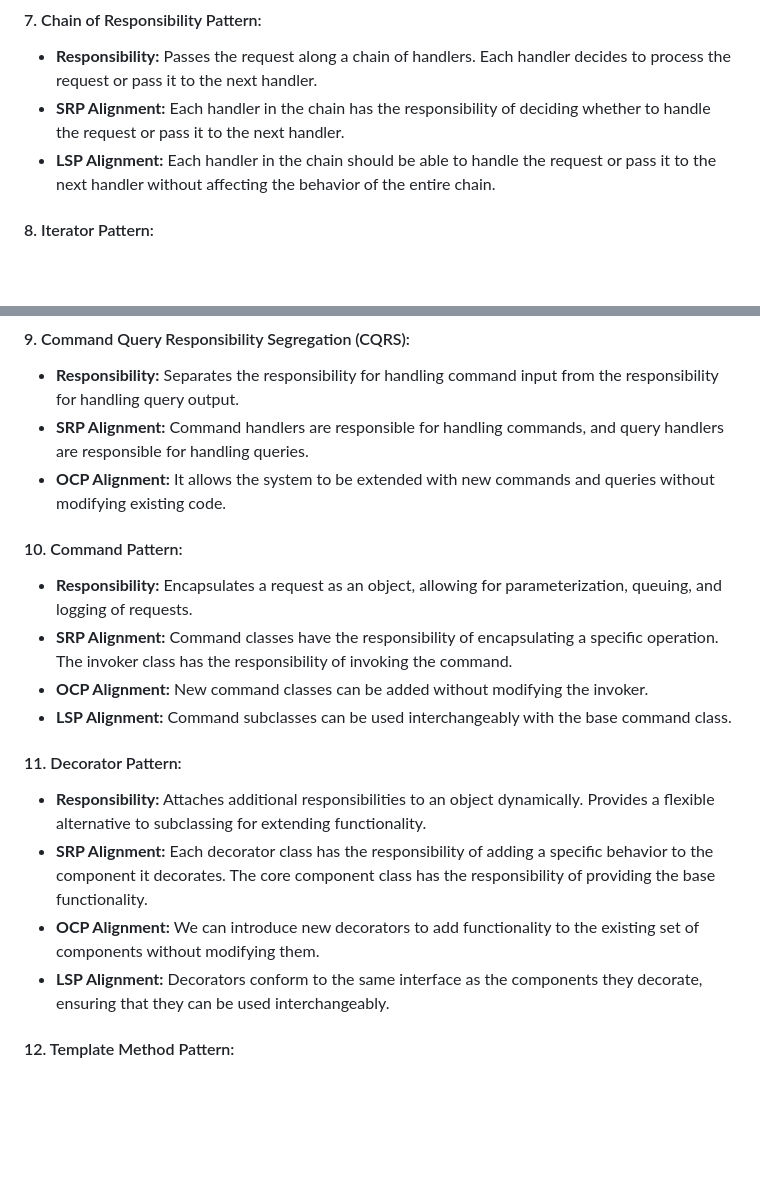
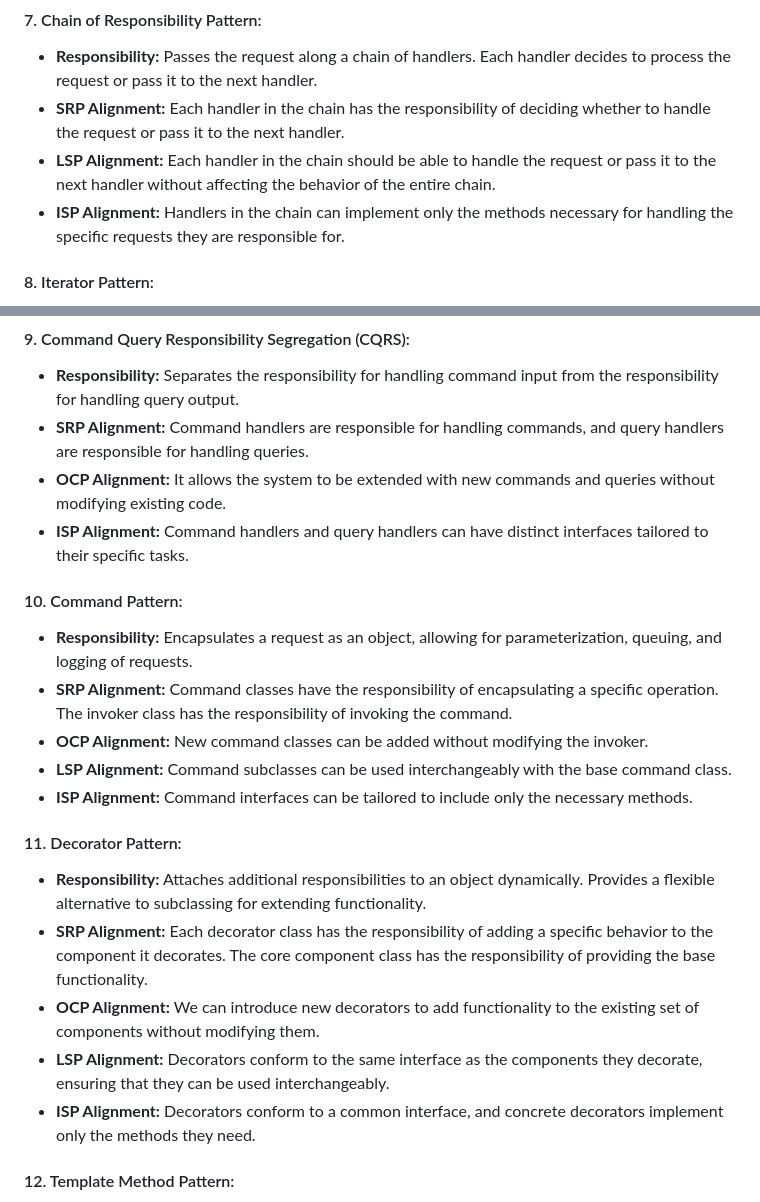
Before and after one commit to log2akshat/USefulPrograms, a Markdown page: java/Design Patterns/README.md, 2 parts joined by grey strips. Rendered like a GitHub page; blank space fills up the shorter version.

```diff
--- a/java/Design Patterns/README.md
+++ b/java/Design Patterns/README.md
@@ -55,6 +63,7 @@ The Liskov Substitution Principle (LSP) states that objects of a superclass shou
 - **Responsibility:** Passes the request along a chain of handlers. Each handler decides to process the request or pass it to the next handler.
 - **SRP Alignment:** Each handler in the chain has the responsibility of deciding whether to handle the request or pass it to the next handler.
 - **LSP Alignment:** Each handler in the chain should be able to handle the request or pass it to the next handler without affecting the behavior of the entire chain.
+- **ISP Alignment:** Handlers in the chain can implement only the methods necessary for handling the specific requests they are responsible for.
 
 
 #### 8. Iterator Pattern:
@@ -66,6 +75,7 @@ The Liskov Substitution Principle (LSP) states that objects of a superclass shou
 - **Responsibility:** Separates the responsibility for handling command input from the responsibility for handling query output.
 - **SRP Alignment:** Command handlers are responsible for handling commands, and query handlers are responsible for handling queries.
 - **OCP Alignment:** It allows the system to be extended with new commands and queries without modifying existing code.
+- **ISP Alignment:** Command handlers and query handlers can have distinct interfaces tailored to their specific tasks.
 
 
 #### 10. Command Pattern:
@@ -73,6 +83,7 @@ The Liskov Substitution Principle (LSP) states that objects of a superclass shou
 - **SRP Alignment:** Command classes have the responsibility of encapsulating a specific operation. The invoker class has the responsibility of invoking the command.
 - **OCP Alignment:** New command classes can be added without modifying the invoker.
 - **LSP Alignment:** Command subclasses can be used interchangeably with the base command class.
+- **ISP Alignment:** Command interfaces can be tailored to include only the necessary methods.
 
 
 #### 11. Decorator Pattern:
@@ -80,6 +91,7 @@ The Liskov Substitution Principle (LSP) states that objects of a superclass shou
 - **SRP Alignment:** Each decorator class has the responsibility of adding a specific behavior to the component it decorates. The core component class has the responsibility of providing the base functionality.
 - **OCP Alignment:** We can introduce new decorators to add functionality to the existing set of components without modifying them.
 - **LSP Alignment:** Decorators conform to the same interface as the components they decorate, ensuring that they can be used interchangeably.
+- **ISP Alignment:** Decorators conform to a common interface, and concrete decorators implement only the methods they need.
 
 
 #### 12. Template Method Pattern:
```
Also changed, not shown: other parts of java/Design Patterns/README.md (+16 -0 lines).
